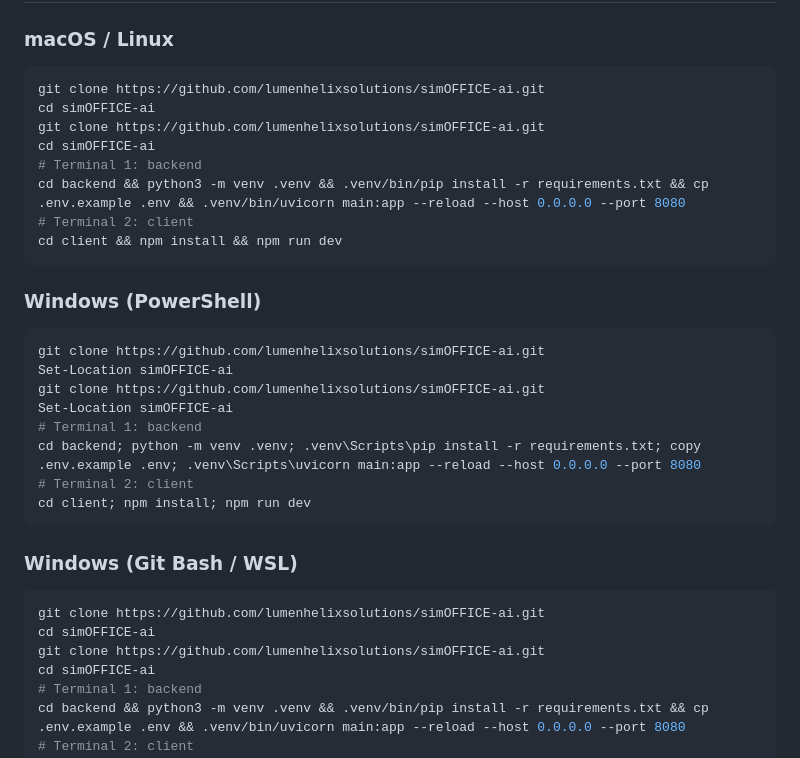
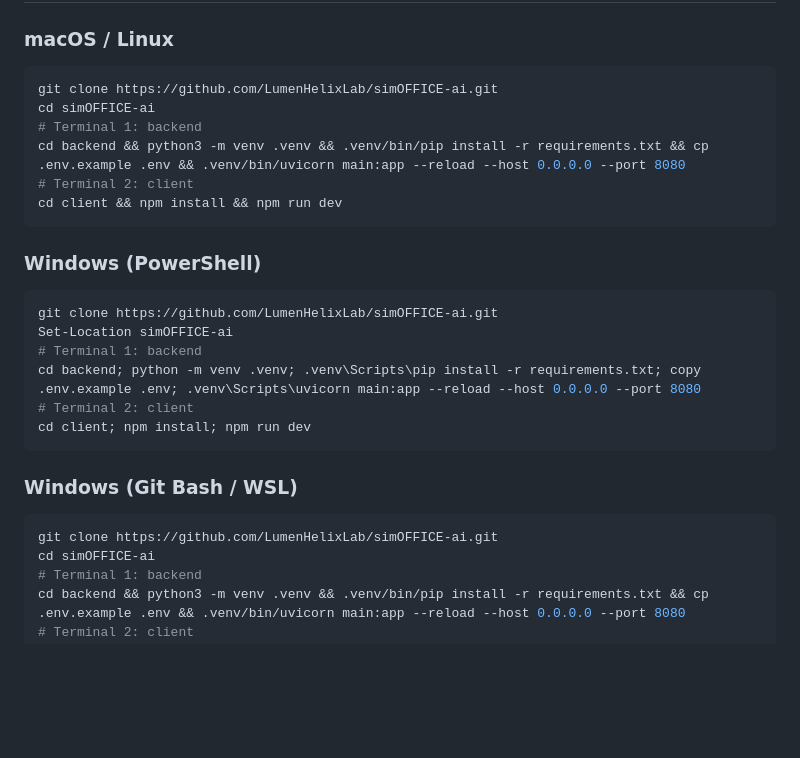
Before and after one commit to lumenhelixsolutions/simOFFICE-ai, a Markdown page: README.md, the part around one of its changes. Rendered like a GitHub page; blank space fills up the shorter version.

Commit message:
fix(README): remove duplicate clone/cd lines and update org links to LumenHelixLab

````diff
--- a/README.md
+++ b/README.md
@@ -31,9 +31,7 @@ SimOffice is a 3D command center for AI agent teams. Instead of burying agents i
 ### macOS / Linux
 
 ```bash
-git clone https://github.com/lumenhelixsolutions/simOFFICE-ai.git
-cd simOFFICE-ai
-git clone https://github.com/lumenhelixsolutions/simOFFICE-ai.git
+git clone https://github.com/LumenHelixLab/simOFFICE-ai.git
 cd simOFFICE-ai
 # Terminal 1: backend
 cd backend && python3 -m venv .venv && .venv/bin/pip install -r requirements.txt && cp .env.example .env && .venv/bin/uvicorn main:app --reload --host 0.0.0.0 --port 8080
@@ -44,9 +42,7 @@ cd client && npm install && npm run dev
 ### Windows (PowerShell)
 
 ```powershell
-git clone https://github.com/lumenhelixsolutions/simOFFICE-ai.git
-Set-Location simOFFICE-ai
-git clone https://github.com/lumenhelixsolutions/simOFFICE-ai.git
+git clone https://github.com/LumenHelixLab/simOFFICE-ai.git
 Set-Location simOFFICE-ai
 # Terminal 1: backend
 cd backend; python -m venv .venv; .venv\Scripts\pip install -r requirements.txt; copy .env.example .env; .venv\Scripts\uvicorn main:app --reload --host 0.0.0.0 --port 8080
@@ -57,9 +53,7 @@ cd client; npm install; npm run dev
 ### Windows (Git Bash / WSL)
 
 ```bash
-git clone https://github.com/lumenhelixsolutions/simOFFICE-ai.git
-cd simOFFICE-ai
-git clone https://github.com/lumenhelixsolutions/simOFFICE-ai.git
+git clone https://github.com/LumenHelixLab/simOFFICE-ai.git
 cd simOFFICE-ai
 # Terminal 1: backend
 cd backend && python3 -m venv .venv && .venv/bin/pip install -r requirements.txt && cp .env.example .env && .venv/bin/uvicorn main:app --reload --host 0.0.0.0 --port 8080
````
Also changed, not shown: other parts of README.md (+2 -2 lines).
